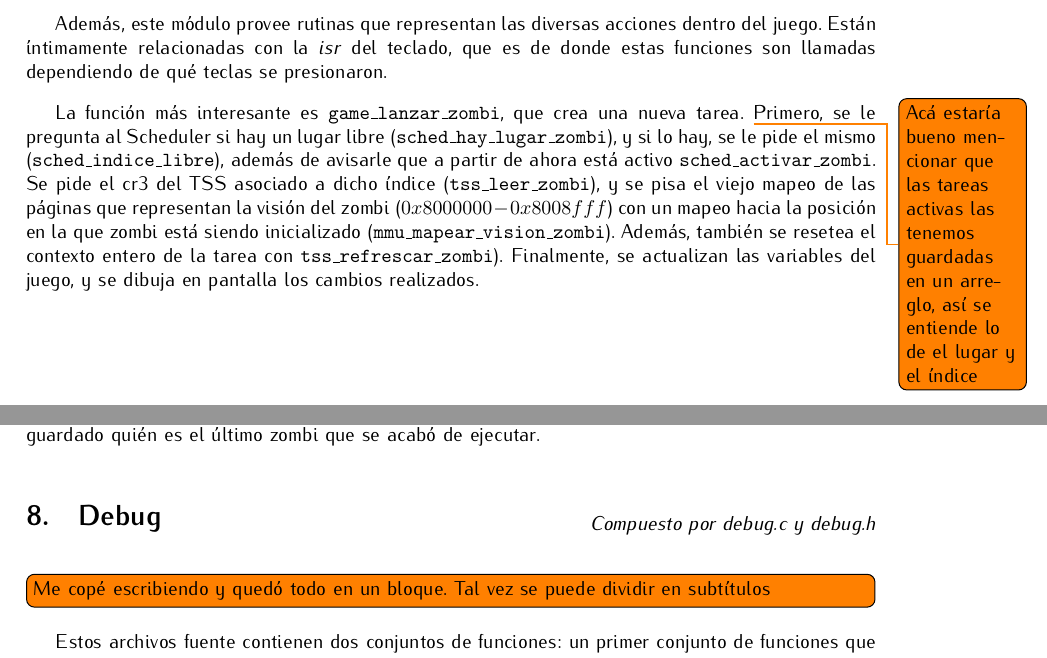
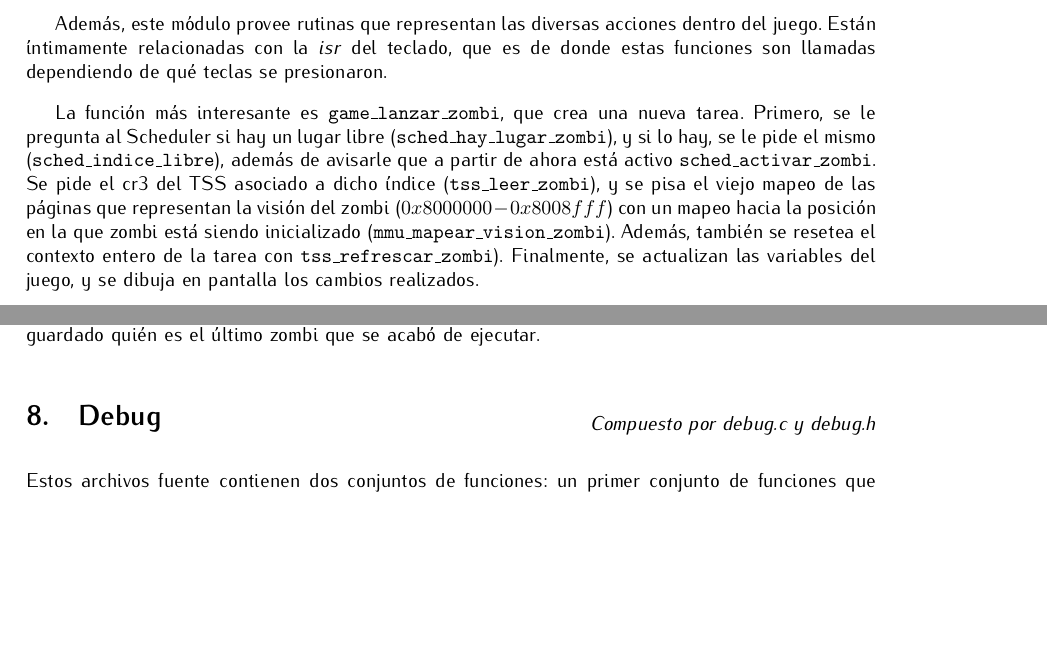
Before and after one commit to plbalbi/zombies-game-x86, a LaTeX document (report/informe.tex): two parts of pages 6 and 7 of 8, joined at a grey line, cut so that both start at the same text, the shorter picture padded with empty space. Compiled offline with pdfLaTeX.

Commit message:
chau todos

```diff
--- a/report/informe.tex
+++ b/report/informe.tex
@@ -275,7 +275,7 @@
 
 	Además, este módulo provee rutinas que representan las diversas acciones dentro del juego. Están íntimamente relacionadas con la \textit{isr} del teclado, que es de donde estas funciones son llamadas dependiendo de qué teclas se presionaron.
 
-	La función más interesante es \texttt{game\_lanzar\_zombi}, que crea una nueva tarea. \todo{Acá estaría bueno mencionar que las tareas activas las tenemos guardadas en un arreglo, así se entiende lo de el lugar y el índice} Primero, se le pregunta al Scheduler si hay un lugar libre (\texttt{sched\_hay\_lugar\_zombi}), y si lo hay, se le pide el mismo (\texttt{sched\_indice\_libre}), además de avisarle que a partir de ahora está activo \texttt{sched\_activar\_zombi}. Se pide el cr3 del TSS asociado a dicho índice (\texttt{tss\_leer\_zombi}), y se pisa el viejo mapeo de las páginas que representan la visión del zombi ($0x8000000 - 0x8008fff$) con un mapeo hacia la posición en la que zombi está siendo inicializado (\texttt{mmu\_mapear\_vision\_zombi}). Además, también se resetea el contexto entero de la tarea con \texttt{tss\_refrescar\_zombi}). Finalmente, se actualizan las variables del juego, y se dibuja en pantalla los cambios realizados.
+	La función más interesante es \texttt{game\_lanzar\_zombi}, que crea una nueva tarea. Primero, se le pregunta al Scheduler si hay un lugar libre (\texttt{sched\_hay\_lugar\_zombi}), y si lo hay, se le pide el mismo (\texttt{sched\_indice\_libre}), además de avisarle que a partir de ahora está activo \texttt{sched\_activar\_zombi}. Se pide el cr3 del TSS asociado a dicho índice (\texttt{tss\_leer\_zombi}), y se pisa el viejo mapeo de las páginas que representan la visión del zombi ($0x8000000 - 0x8008fff$) con un mapeo hacia la posición en la que zombi está siendo inicializado (\texttt{mmu\_mapear\_vision\_zombi}). Además, también se resetea el contexto entero de la tarea con \texttt{tss\_refrescar\_zombi}). Finalmente, se actualizan las variables del juego, y se dibuja en pantalla los cambios realizados.
 
 	\section{Scheduler}
 	\vspace{-1cm}
@@ -316,7 +316,6 @@
 	\begin{flushright}
 		\textit{Compuesto por debug.c y debug.h}
 	\end{flushright}
-\todo[inline]{Me copé escribiendo y quedó todo en un bloque. Tal vez se puede dividir en subtítulos}
 	Estos archivos fuente contienen dos conjuntos de funciones: un primer conjunto de funciones que sirve para imprimir en pantalla errores varios (por ejemplo excepciones del kernel sin resolver), y otro conjunto que compone el funcionamiento del modo debug del juego, que pide la consigna. Las primeras funciones son escencialmente renombres a llamadas de la función \texttt{print} (y sus variantes) con determinados valores de posición y atributos.
 
 	Nótese que el modo debug tiene su utilidad para excepciones de los zombis, y no así las del kernel. Las excepciones del kernel no se manejan de la misma manera (ver Interrupciones), y no dan lugar a este modo.
```
